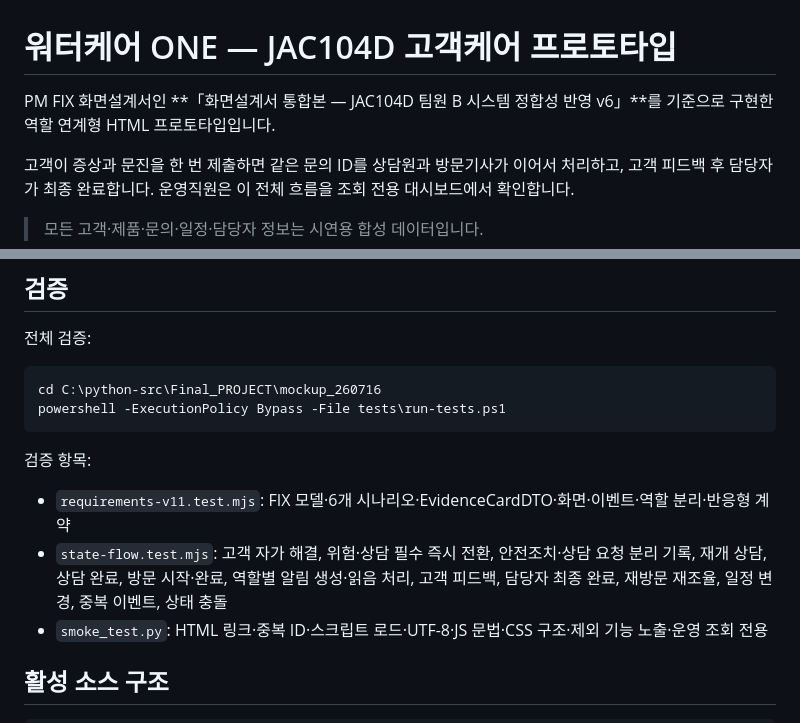
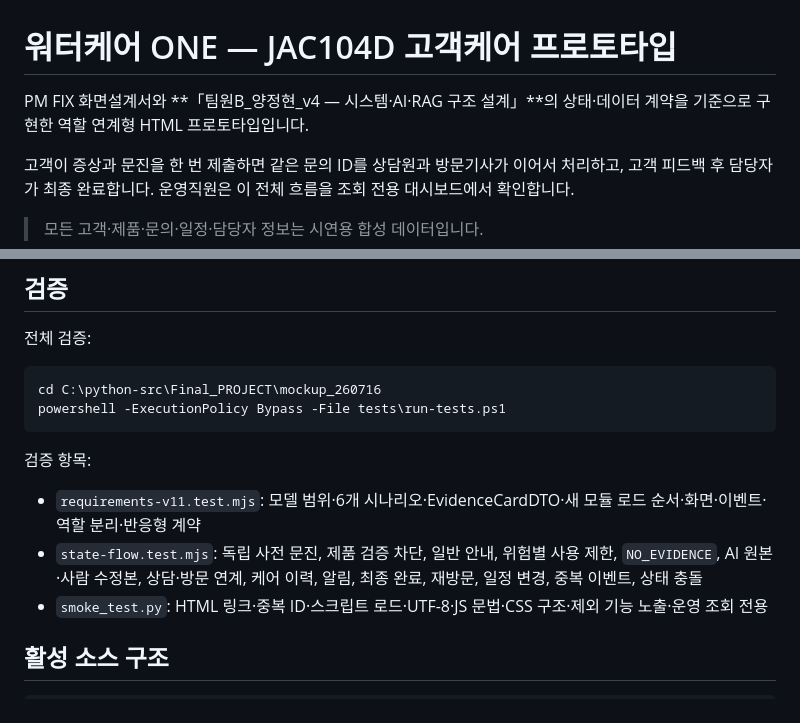
Before and after one commit to antisdream/water_purifier_prototype, a Markdown page: README.md, 2 parts joined by grey strips. Drawn GitHub-style.

```diff
--- a/README.md
+++ b/README.md
@@ -1,6 +1,6 @@
 # 워터케어 ONE — JAC104D 고객케어 프로토타입
 
-PM FIX 화면설계서인 **「화면설계서 통합본 — JAC104D 팀원 B 시스템 정합성 반영 v6」**를 기준으로 구현한 역할 연계형 HTML 프로토타입입니다.
+PM FIX 화면설계서와 **「팀원B_양정현_v4 — 시스템·AI·RAG 구조 설계」**의 상태·데이터 계약을 기준으로 구현한 역할 연계형 HTML 프로토타입입니다.
 
 고객이 증상과 문진을 한 번 제출하면 같은 문의 ID를 상담원과 방문기사가 이어서 처리하고, 고객 피드백 후 담당자가 최종 완료합니다. 운영직원은 이 전체 흐름을 조회 전용 대시보드에서 확인합니다.
 
@@ -175,8 +189,8 @@ powershell -ExecutionPolicy Bypass -File tests\run-tests.ps1
 
 검증 항목:
 
-- `requirements-v11.test.mjs`: FIX 모델·6개 시나리오·EvidenceCardDTO·화면·이벤트·역할 분리·반응형 계약
-- `state-flow.test.mjs`: 고객 자가 해결, 위험·상담 필수 즉시 전환, 안전조치·상담 요청 분리 기록, 재개 상담, 상담 완료, 방문 시작·완료, 역할별 알림 생성·읽음 처리, 고객 피드백, 담당자 최종 완료, 재방문 재조율, 일정 변경, 중복 이벤트, 상태 충돌
+- `requirements-v11.test.mjs`: 모델 범위·6개 시나리오·EvidenceCardDTO·새 모듈 로드 순서·화면·이벤트·역할 분리·반응형 계약
+- `state-flow.test.mjs`: 독립 사전 문진, 제품 검증 차단, 일반 안내, 위험별 사용 제한, `NO_EVIDENCE`, AI 원본·사람 수정본, 상담·방문 연계, 케어 이력, 알림, 최종 완료, 재방문, 일정 변경, 중복 이벤트, 상태 충돌
 - `smoke_test.py`: HTML 링크·중복 ID·스크립트 로드·UTF-8·JS 문법·CSS 구조·제외 기능 노출·운영 조회 전용
 
 ## 활성 소스 구조
```
Also changed, not shown: other parts of README.md (+54 -23 lines).
